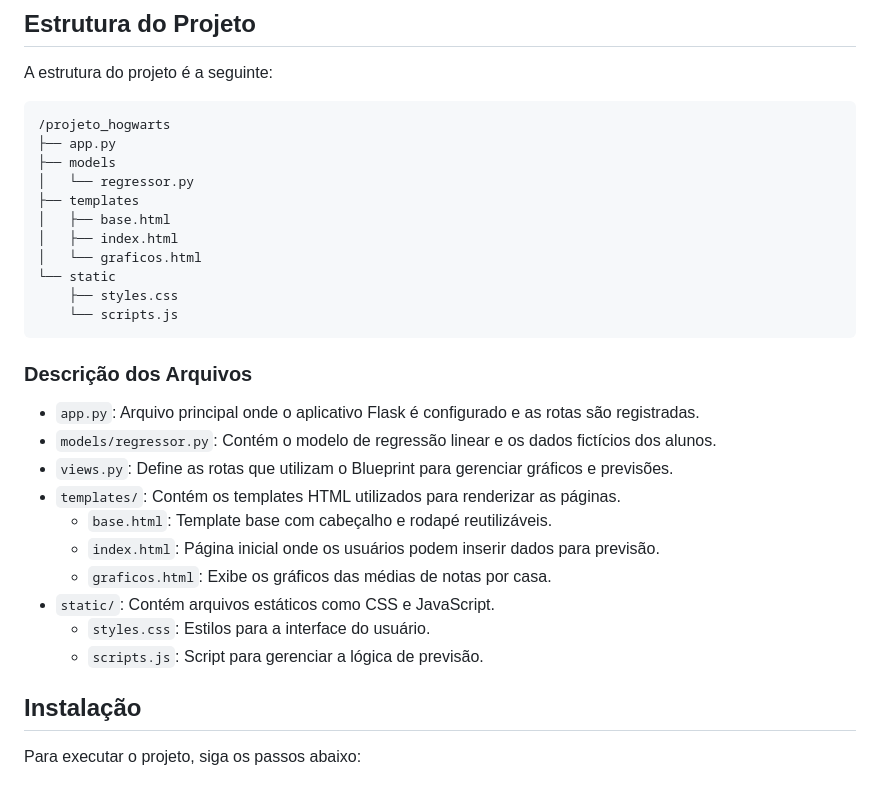
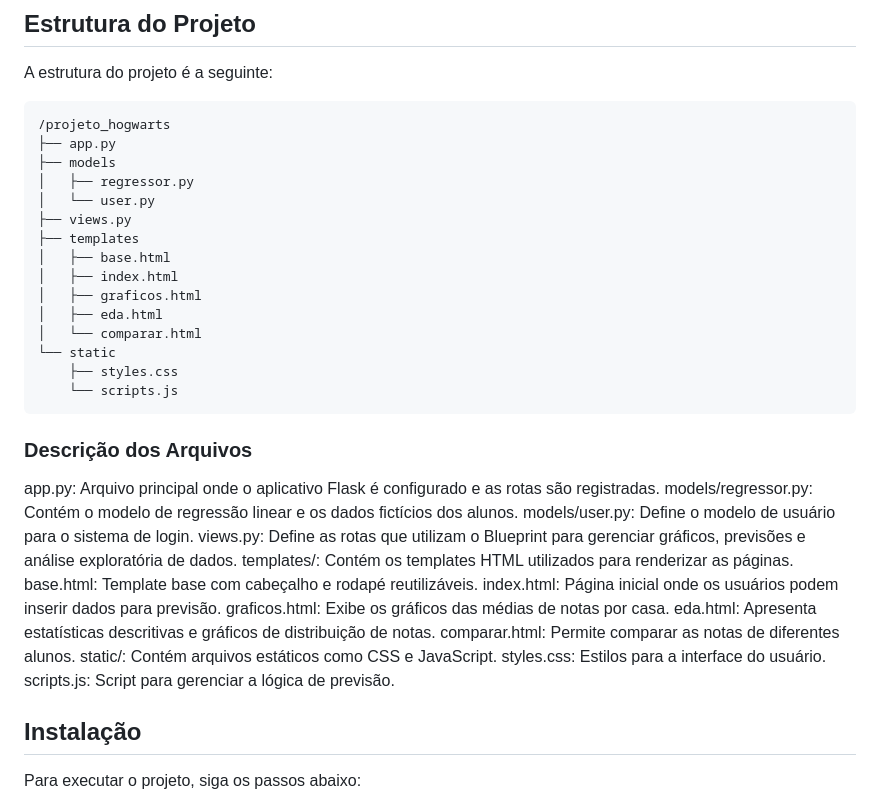
Before and after one commit to Leonardocsp/projeto_hogwarts, a Markdown page: README.md, the part around the change. GitHub-like rendering.

```diff
--- a/README.md
+++ b/README.md
@@ -10,11 +10,15 @@ A estrutura do projeto é a seguinte:
 /projeto_hogwarts
 ├── app.py
 ├── models
-│   └── regressor.py
+│   ├── regressor.py
+│   └── user.py
+├── views.py
 ├── templates
 │   ├── base.html
 │   ├── index.html
-│   └── graficos.html
+│   ├── graficos.html
+│   ├── eda.html
+│   └── comparar.html
 └── static
     ├── styles.css
     └── scripts.js
@@ -22,17 +26,19 @@ A estrutura do projeto é a seguinte:
 
 ### Descrição dos Arquivos
 
-- `app.py`: Arquivo principal onde o aplicativo Flask é configurado e as rotas são registradas.
-- `models/regressor.py`: Contém o modelo de regressão linear e os dados fictícios dos alunos.
-- `views.py`: Define as rotas que utilizam o Blueprint para gerenciar gráficos e previsões.
-- `templates/`: Contém os templates HTML utilizados para renderizar as páginas.
-  - `base.html`: Template base com cabeçalho e rodapé reutilizáveis.
-  - `index.html`: Página inicial onde os usuários podem inserir dados para previsão.
-  - `graficos.html`: Exibe os gráficos das médias de notas por casa.
-- `static/`: Contém arquivos estáticos como CSS e JavaScript.
-  - `styles.css`: Estilos para a interface do usuário.
-  - `scripts.js`: Script para gerenciar a lógica de previsão.
-
+app.py: Arquivo principal onde o aplicativo Flask é configurado e as rotas são registradas.
+models/regressor.py: Contém o modelo de regressão linear e os dados fictícios dos alunos.
+models/user.py: Define o modelo de usuário para o sistema de login.
+views.py: Define as rotas que utilizam o Blueprint para gerenciar gráficos, previsões e análise exploratória de dados.
+templates/: Contém os templates HTML utilizados para renderizar as páginas.
+base.html: Template base com cabeçalho e rodapé reutilizáveis.
+index.html: Página inicial onde os usuários podem inserir dados para previsão.
+graficos.html: Exibe os gráficos das médias de notas por casa.
+eda.html: Apresenta estatísticas descritivas e gráficos de distribuição de notas.
+comparar.html: Permite comparar as notas de diferentes alunos.
+static/: Contém arquivos estáticos como CSS e JavaScript.
+styles.css: Estilos para a interface do usuário.
+scripts.js: Script para gerenciar a lógica de previsão.
 ## Instalação
 
 Para executar o projeto, siga os passos abaixo:
```
